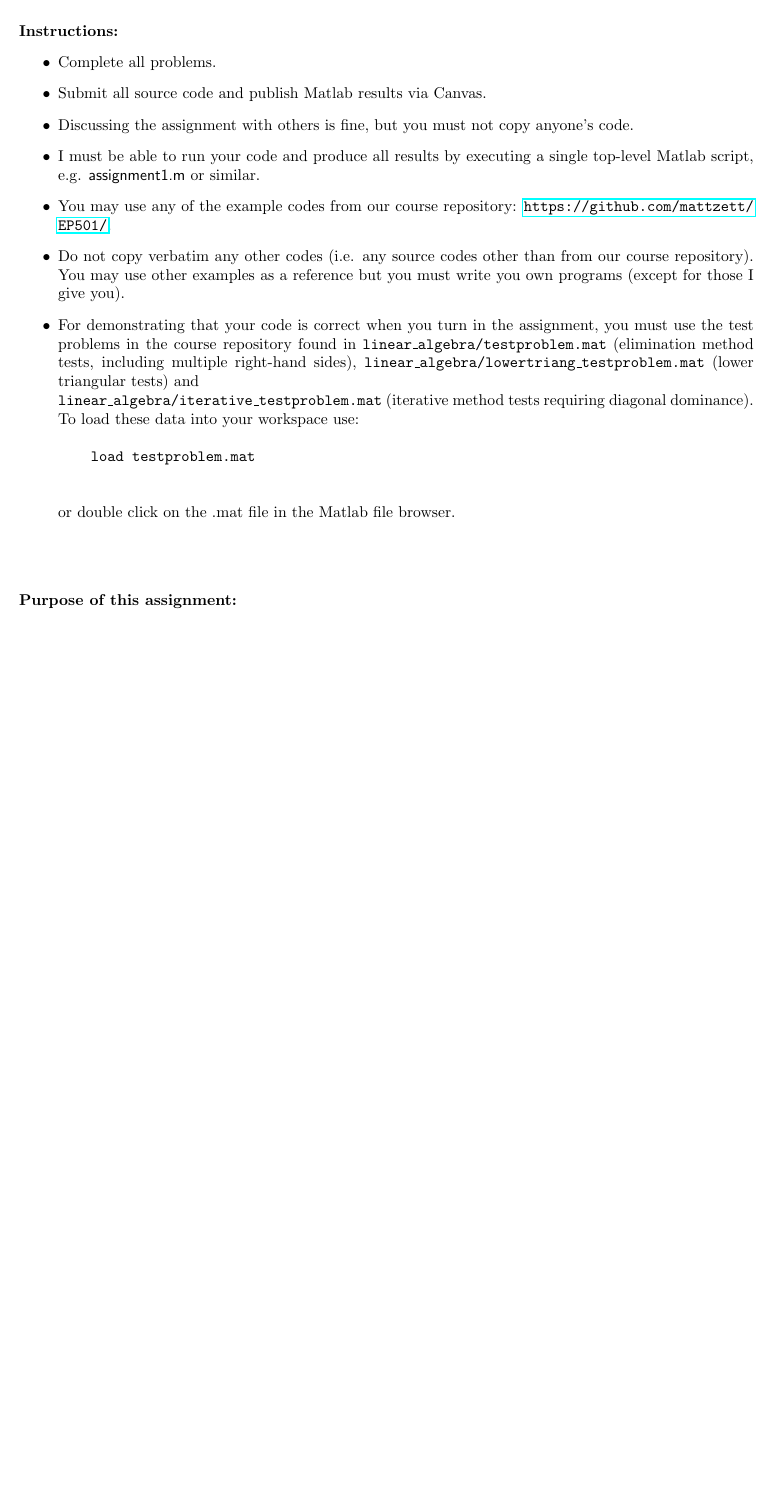
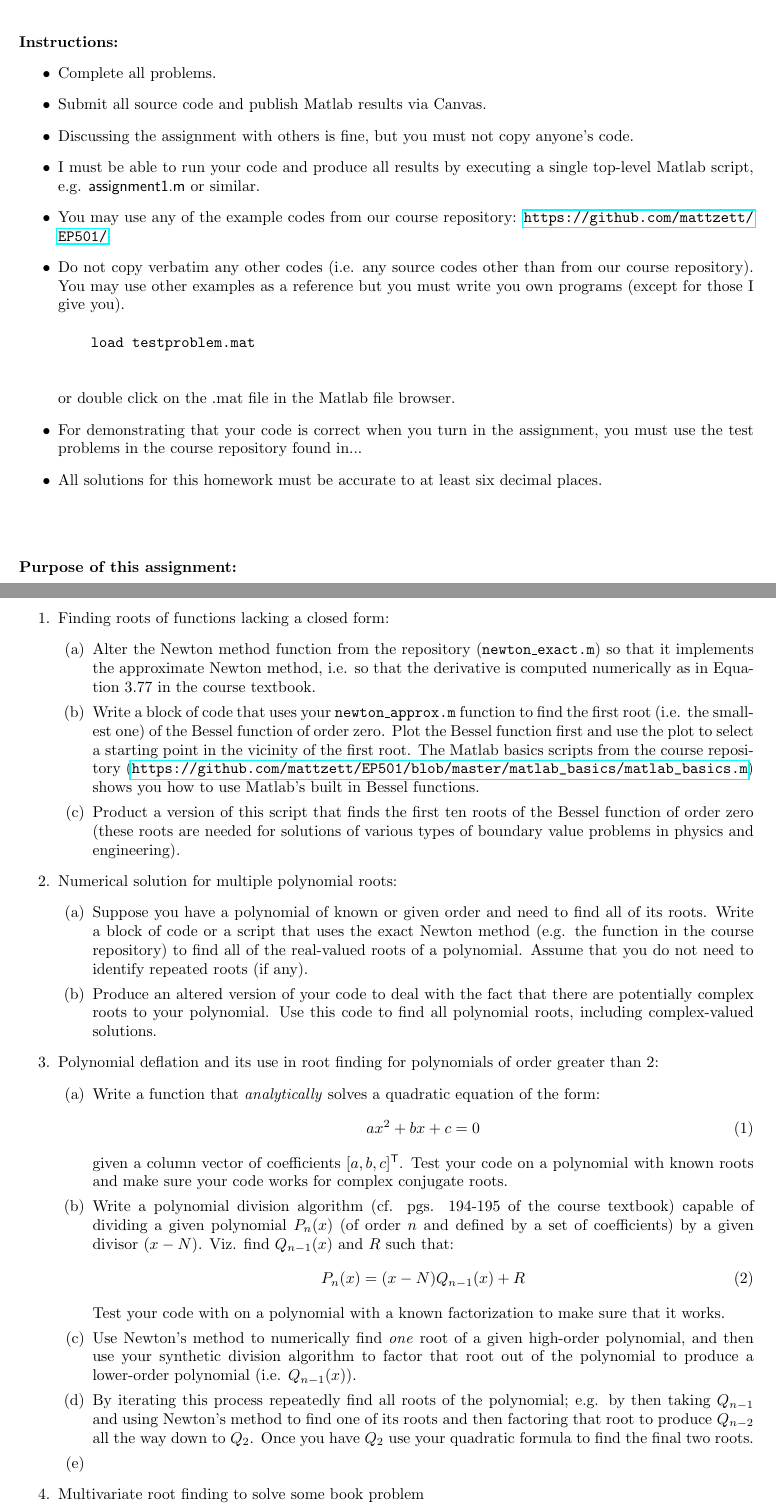
Before and after one commit to mattzett/EP501, a LaTeX problem sheet (HW2/HW2.tex): part of page 1 of 2 before the commit and two parts of pages 1 and 2 of 2 after it, the two joined at a grey line, cut so that both start at the same text, the shorter picture padded with empty space. Compiled offline with pdfLaTeX.

Commit message:
starting draft of HW2

```diff
--- a/HW2/HW2.tex
+++ b/HW2/HW2.tex
@@ -25,11 +25,13 @@
   \item I must be able to run your code and produce all results by executing a single top-level Matlab script, e.g. \textsf{assignment1.m} or similar.
   \item You may use any of the example codes from our course repository:  \url{https://github.com/mattzett/EP501/}.
   \item Do not copy verbatim any other codes (i.e. any source codes other than from our course repository).  You may use other examples as a reference but you must write you own programs (except for those I give you).
-  \item For demonstrating that your code is correct when you turn in the assignment, you must use the test problems in the course repository found in \texttt{linear\_algebra/testproblem.mat} (elimination method tests, including multiple right-hand sides), \texttt{linear\_algebra/lowertriang\_testproblem.mat} (lower triangular tests) and \\ \texttt{linear\_algebra/iterative\_testproblem.mat} (iterative method tests requiring diagonal dominance).  To load these data into your workspace use:
     \begin{verbatim}
     load testproblem.mat
     \end{verbatim}
     or double click on the .mat file in the Matlab file browser.
+    \item For demonstrating that your code is correct when you turn in the assignment, you must use the test problems in the course repository found in...
+    \item  All solutions for this homework must be accurate to at least six decimal places.
+
 \end{itemize}
 ~\\~\\~\\
 \textbf{Purpose of this assignment:}
@@ -43,10 +45,34 @@
 \pagebreak
 
 \begin{enumerate}
-  \item
+  \item Finding roots of functions lacking a closed form:
   \begin{itemize}
-    \item[(a)]
-  \item
+    \item[(a)]  Alter the Newton method function from the repository (\texttt{newton\_exact.m}) so that it implements the approximate Newton method, i.e. so that the derivative is computed numerically as in Equation 3.77 in the course textbook.
+    \item[(b)]  Write a block of code that uses your \texttt{newton\_approx.m} function to find the first root (i.e. the smallest one) of the Bessel function of order zero.  Plot the Bessel function first and use the plot to select a starting point in the vicinity of the first root.  The Matlab basics scripts from the course repository (\url{https://github.com/mattzett/EP501/blob/master/matlab_basics/matlab_basics.m}) shows you how to use Matlab's built in Bessel functions.
+    \item[(c)]  Product a version of this script that finds the first ten roots of the Bessel function of order zero (these roots are needed for solutions of various types of boundary value problems in physics and engineering).
+  \end{itemize}
+  \item Numerical solution for multiple polynomial roots:
+  \begin{itemize}
+    \item[(a)]  Suppose you have a polynomial of known or given order and need to find all of its roots.  Write a block of code or a script that uses the exact Newton method (e.g. the function in the course repository) to find all of the real-valued roots of a polynomial.  Assume that you do not need to identify repeated roots (if any).
+    \item[(b)]  Produce an altered version of your code to deal with the fact that there are potentially complex roots to your polynomial.  Use this code to find all polynomial roots, including complex-valued solutions.
+  \end{itemize}
+  \item Polynomial deflation and its use in root finding for polynomials of order greater than 2:
+  \begin{itemize}
+    \item[(a)]  Write a function that \emph{analytically} solves a quadratic equation of the form:
+    \begin{equation}
+      a x^2 + b x + c = 0
+    \end{equation}
+    given a column vector of coefficients $[a, b, c]^\mathsf{T}$.  Test your code on a polynomial with known roots and make sure your code works for complex conjugate roots.
+    \item[(b)]  Write a polynomial division algorithm (cf. pgs. 194-195 of the course textbook) capable of dividing a given polynomial $P_n(x)$ (of order $n$ and defined by a set of coefficients) by a given divisor $(x-N)$.  Viz. find $Q_{n-1}(x)$ and $R$ such that:
+    \begin{equation}
+      P_n(x) = (x-N) Q_{n-1}(x)+R
+    \end{equation}
+    Test your code with on a polynomial with a known factorization to make sure that it works.
+    \item[(c)]  Use Newton's method to numerically find \emph{one} root of a given high-order polynomial, and then use your synthetic division algorithm to factor that root out of the polynomial to produce a lower-order polynomial (i.e. $Q_{n-1}(x)$).
+    \item[(d)]  By iterating this process repeatedly find all roots of the polynomial; e.g. by then taking $Q_{n-1}$ and using Newton's method to find one of its roots and then factoring that root to produce $Q_{n-2}$ all the way down to $Q_2$.  Once you have $Q_2$ use your quadratic formula to find the final two roots.
+    \item[(e)]
+  \end{itemize}
+  \item Multivariate root finding to solve some book problem
 \end{enumerate}
 
 \end{document}
```
Also changed, not shown: HW2/HW2.pdf.
